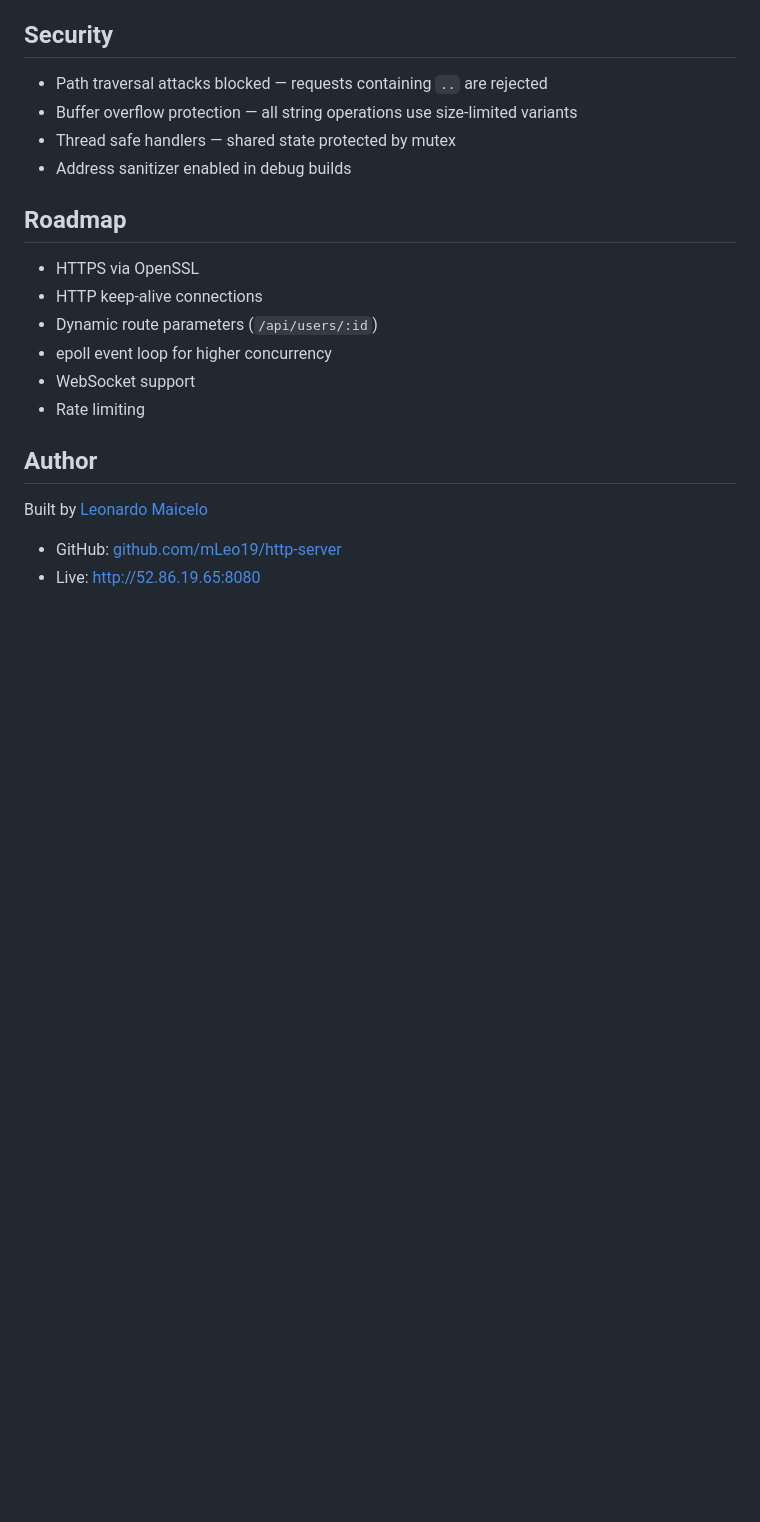
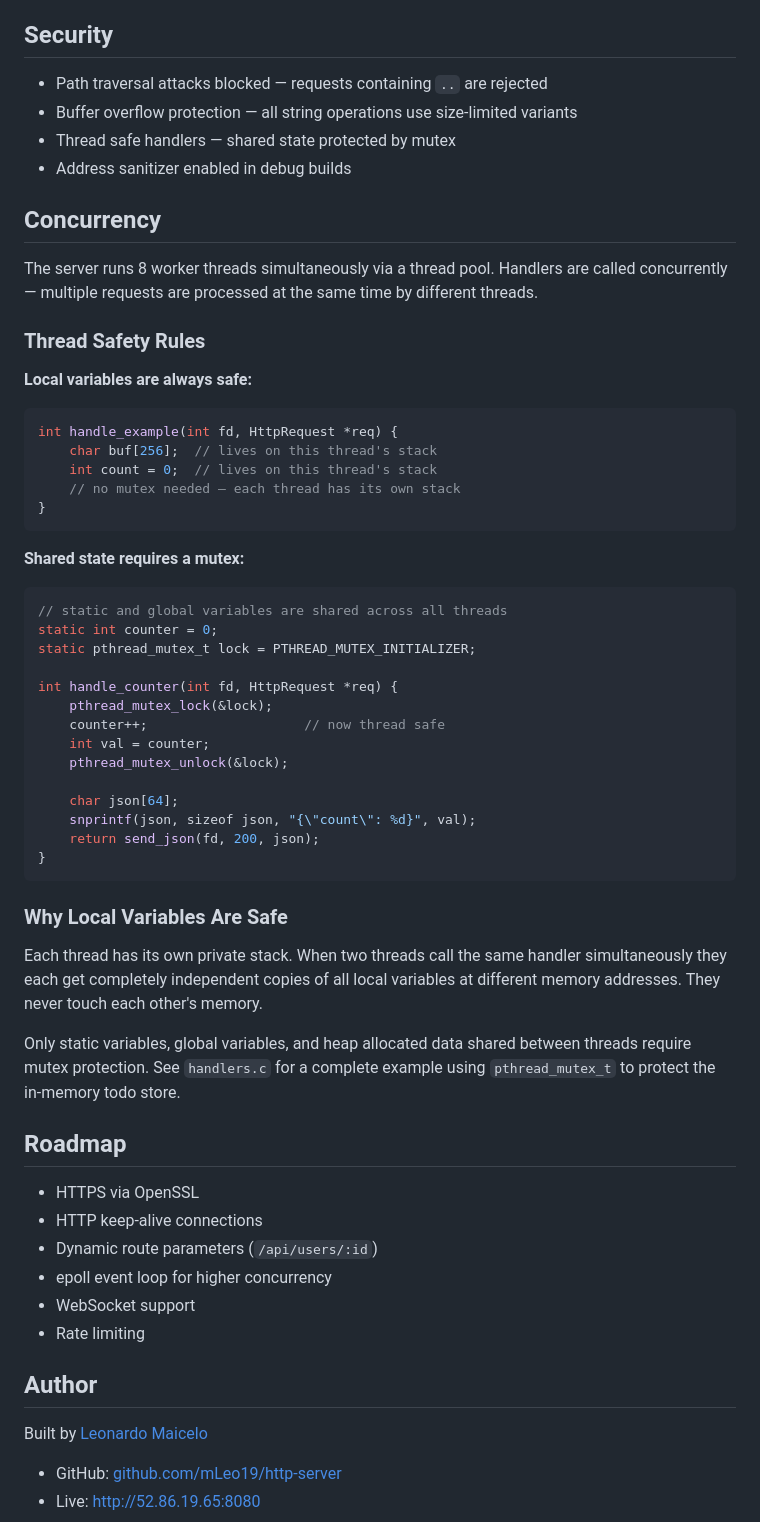
Before and after one commit to mLeo19/http-server, a Markdown page: README.md, the part around one of its changes. GitHub-like rendering; blank space fills up the shorter version.

````diff
--- a/README.md
+++ b/README.md
@@ -247,6 +251,53 @@ Open port 8080 in your EC2 security group inbound rules.
 - Thread safe handlers — shared state protected by mutex
 - Address sanitizer enabled in debug builds
 
+## Concurrency
+
+The server runs 8 worker threads simultaneously via a thread pool.
+Handlers are called concurrently — multiple requests are processed
+at the same time by different threads.
+
+### Thread Safety Rules
+
+**Local variables are always safe:**
+```c
+int handle_example(int fd, HttpRequest *req) {
+    char buf[256];  // lives on this thread's stack
+    int count = 0;  // lives on this thread's stack
+    // no mutex needed — each thread has its own stack
+}
+```
+
+**Shared state requires a mutex:**
+```c
+// static and global variables are shared across all threads
+static int counter = 0;
+static pthread_mutex_t lock = PTHREAD_MUTEX_INITIALIZER;
+
+int handle_counter(int fd, HttpRequest *req) {
+    pthread_mutex_lock(&lock);
+    counter++;                    // now thread safe
+    int val = counter;
+    pthread_mutex_unlock(&lock);
+
+    char json[64];
+    snprintf(json, sizeof json, "{\"count\": %d}", val);
+    return send_json(fd, 200, json);
+}
+```
+
+### Why Local Variables Are Safe
+
+Each thread has its own private stack. When two threads call the
+same handler simultaneously they each get completely independent
+copies of all local variables at different memory addresses.
+They never touch each other's memory.
+
+Only static variables, global variables, and heap allocated data
+shared between threads require mutex protection. See `handlers.c`
+for a complete example using `pthread_mutex_t` to protect the
+in-memory todo store.
+
 ## Roadmap
 
 - HTTPS via OpenSSL
````
Also changed, not shown: other parts of README.md (+4 -0 lines).
